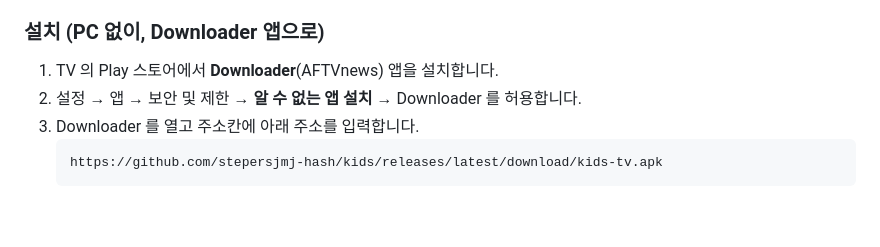
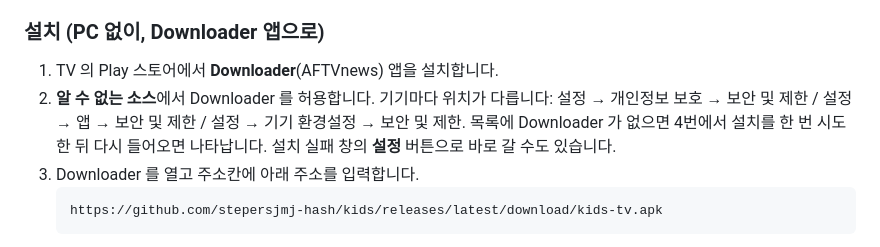
Before and after one commit to stepersjmj-hash/kids, a Markdown page: README.md, the part around the change. GitHub-like rendering; blank space fills up the shorter version.

Commit message:
README: 알 수 없는 소스 설정 위치를 기기별 세 경로로
Co-Authored-By: Claude Fable 5.1 <noreply@anthropic.com>

````diff
--- a/README.md
+++ b/README.md
@@ -31,7 +31,9 @@ PC 없이 TV 리모컨만으로 보는 앱입니다. 목록은 구글 드라이
 ### 설치 (PC 없이, Downloader 앱으로)
 
 1. TV 의 Play 스토어에서 **Downloader**(AFTVnews) 앱을 설치합니다.
-2. 설정 → 앱 → 보안 및 제한 → **알 수 없는 앱 설치** → Downloader 를 허용합니다.
+2. **알 수 없는 소스**에서 Downloader 를 허용합니다. 기기마다 위치가 다릅니다:
+   설정 → 개인정보 보호 → 보안 및 제한 / 설정 → 앱 → 보안 및 제한 / 설정 → 기기 환경설정 → 보안 및 제한.
+   목록에 Downloader 가 없으면 4번에서 설치를 한 번 시도한 뒤 다시 들어오면 나타납니다. 설치 실패 창의 **설정** 버튼으로 바로 갈 수도 있습니다.
 3. Downloader 를 열고 주소칸에 아래 주소를 입력합니다.
    ```
    https://github.com/stepersjmj-hash/kids/releases/latest/download/kids-tv.apk
````
